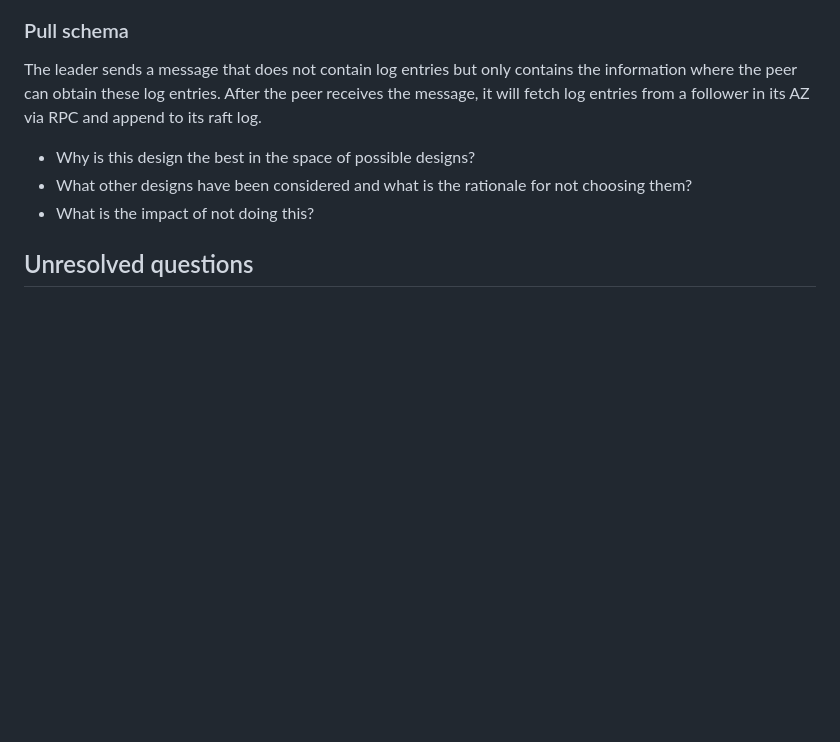
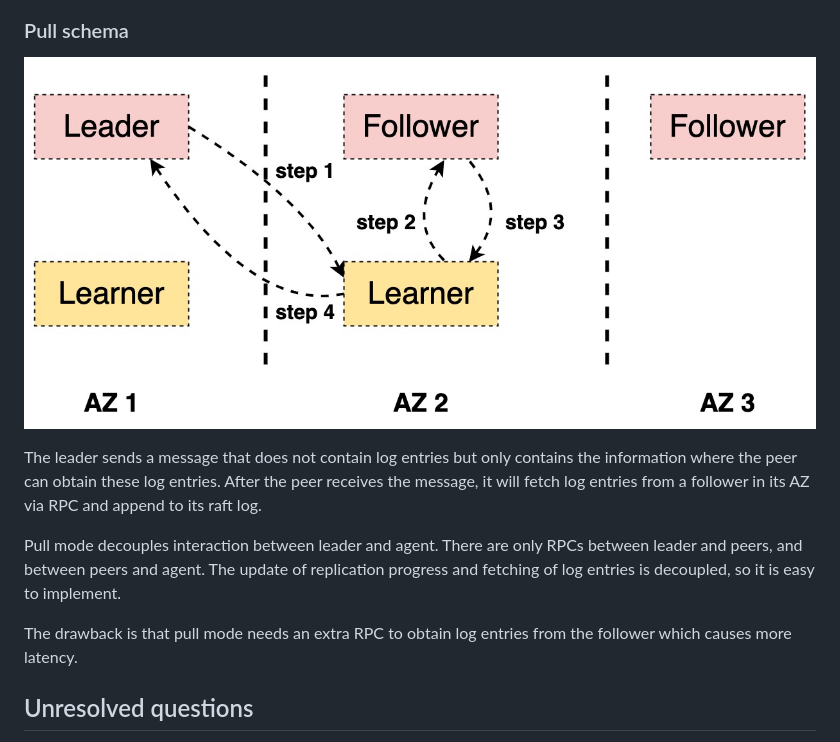
Before and after one commit to tikv/rfcs, a Markdown page: text/0097-follower-replication.md, the part around one of its changes. Drawn GitHub-style; pictures changed too: media/follower-replication-7.jpg (added); blank space fills up the shorter version.

```diff
--- a/text/0097-follower-replication.md
+++ b/text/0097-follower-replication.md
@@ -203,11 +233,12 @@ How does the leader select the agent? I think the leader should follow these rul
 ### Pull schema
+
+![avatar](../media/follower-replication-7.jpg)
 
 The leader sends a message that does not contain log entries but only contains the information where the peer can obtain these log entries. After the peer receives the message, it will fetch log entries from a follower in its AZ via RPC and append to its raft log.
 
-- Why is this design the best in the space of possible designs?
-- What other designs have been considered and what is the rationale for not
-  choosing them?
-- What is the impact of not doing this?
+Pull mode decouples interaction between leader and agent. There are only RPCs between leader and peers, and between peers and agent. The update of replication progress and fetching of log entries is decoupled, so it is easy to implement.
+
+The drawback is that pull mode needs an extra RPC to obtain log entries from the follower which causes more latency.
 
 ## Unresolved questions
 
```
Also changed, not shown: other parts of text/0097-follower-replication.md (+30 -0 lines), media/follower-replication-6.jpg (added).
